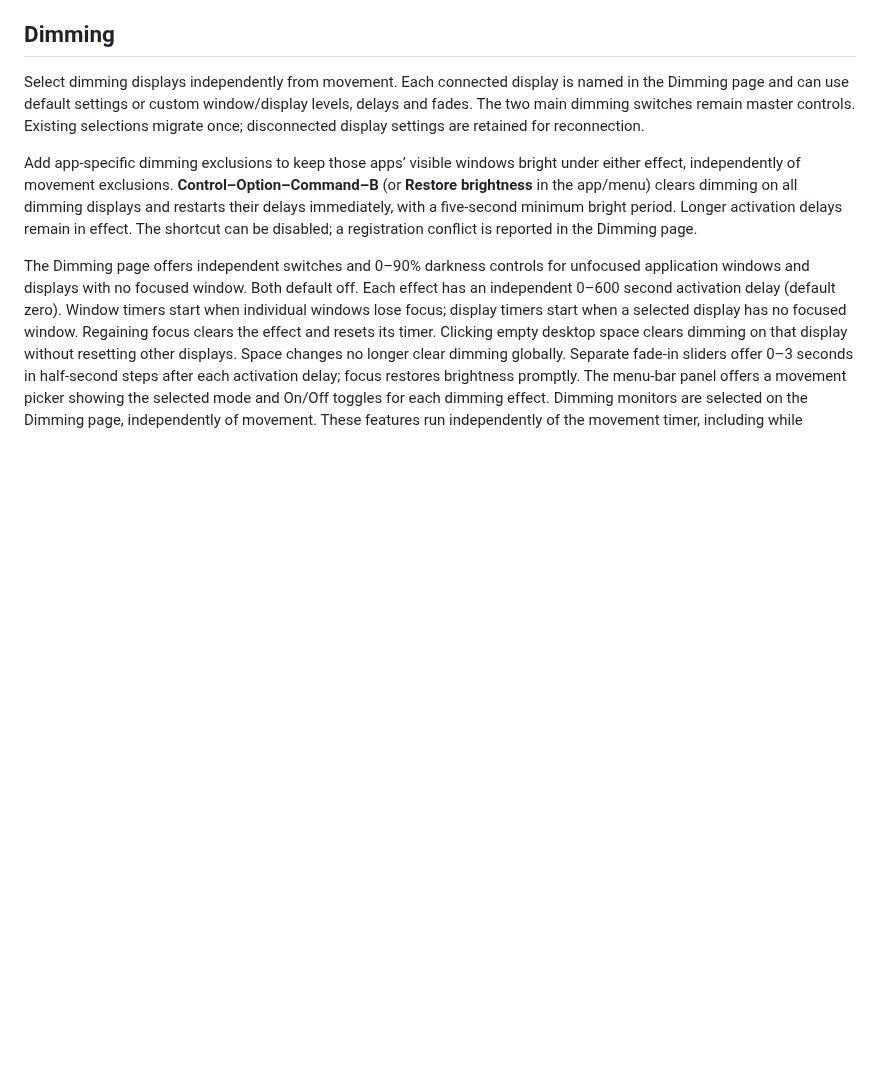
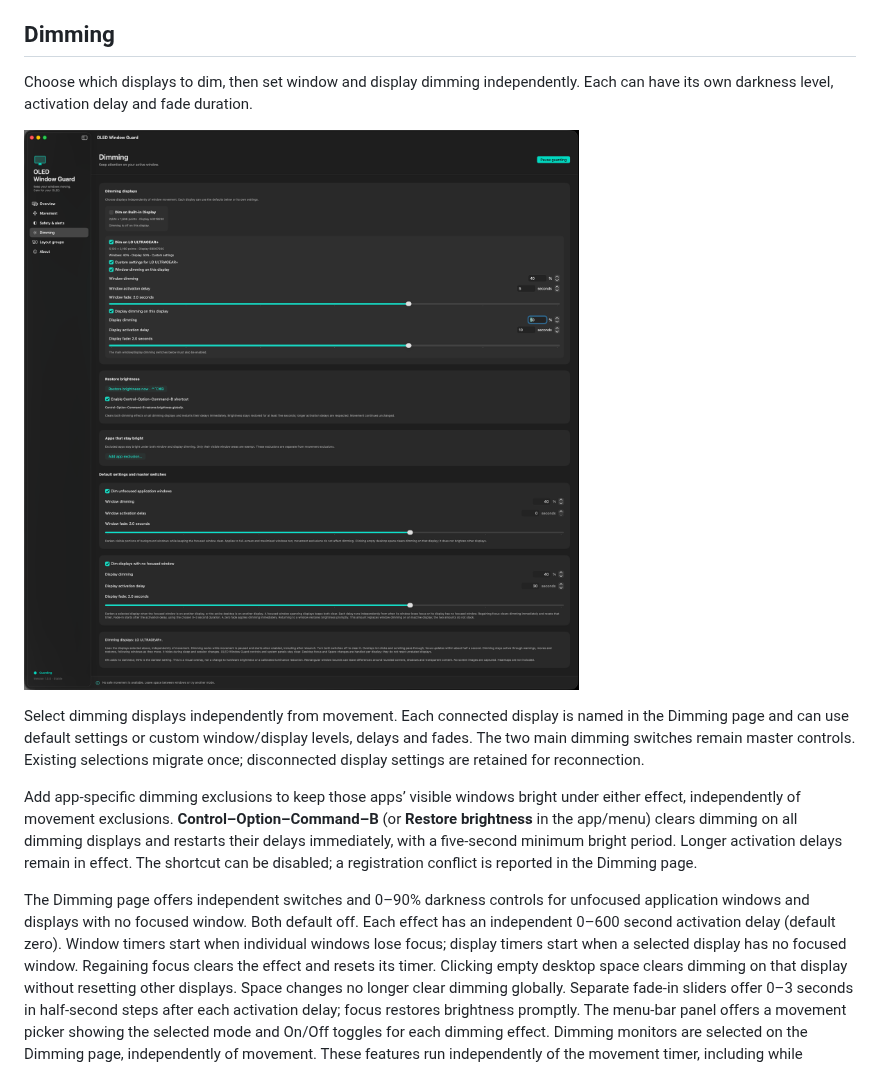
Before and after one commit to baddison2005/oled-window-guard, a Markdown page: README.md, the part around one of its changes. GitHub-like rendering; pictures changed too: docs/media/OWG_window_and_screen_dimming.png (added); blank space fills up the shorter version.

Commit message:
Show window and display dimming in README media

```diff
--- a/README.md
+++ b/README.md
@@ -97,6 +103,10 @@ Movement settings can be customised for each monitor: movement type, interval, w
 In Overview, choose the display for **Preview safe moves** and **Move after warning**. Automatic guarding still covers every selected display. Per-display settings apply to the currently visible Space; persistent automatic per-Space profiles are not implemented because public APIs do not provide reliable Space identifiers. Dock desktop/transition surfaces are excluded from movement snapshots, while the real Dock remains protected by the usable-screen boundary.
 
 ## Dimming
+
+Choose which displays to dim, then set window and display dimming independently. Each can have its own darkness level, activation delay and fade duration.
+
+![Window and display dimming settings, including per-display levels, delays, fades and brightness restoration](docs/media/OWG_window_and_screen_dimming.png)
 
 Select dimming displays independently from movement. Each connected display is named in the Dimming page and can use default settings or custom window/display levels, delays and fades. The two main dimming switches remain master controls. Existing selections migrate once; disconnected display settings are retained for reconnection.
 
```
Also changed, not shown: other parts of README.md (+6 -0 lines), docs/media/README.md (+15 -0 lines), 1 other file.
